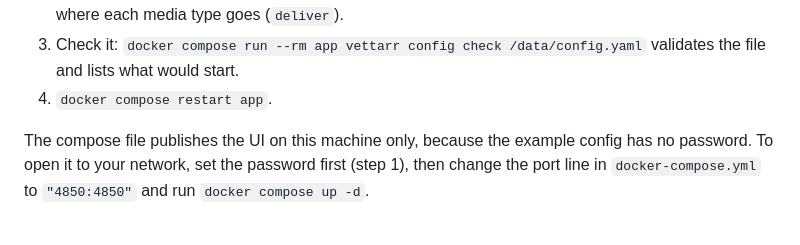
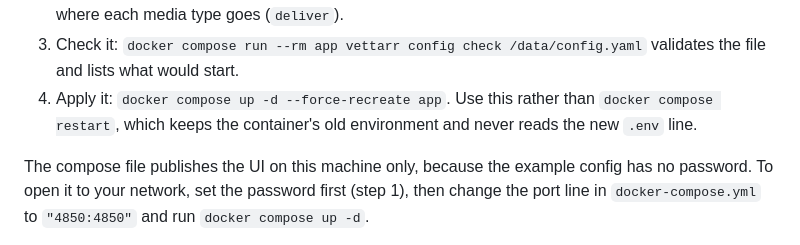
Before and after one commit to GeiserX/vettarr, a Markdown page: README.md, the part around the change. GitHub-like rendering.

Commit message:
docs(readme): recreate the app after setting the password, since restart keeps the old .env

```diff
--- a/README.md
+++ b/README.md
@@ -55,7 +55,7 @@ Then edit `data/config.yaml`:
 1. Set a password: `docker compose run --rm app vettarr web hash-password`, put the line it prints in `.env` as `WEB_PASSWORD_HASH=...`, and uncomment `web.auth` in the file.
 2. Add a source, the integrations you run (Prowlarr, qBittorrent, Radarr, Sonarr, Seerr, TMDB) and where each media type goes (`deliver`).
 3. Check it: `docker compose run --rm app vettarr config check /data/config.yaml` validates the file and lists what would start.
-4. `docker compose restart app`.
+4. Apply it: `docker compose up -d --force-recreate app`. Use this rather than `docker compose restart`, which keeps the container's old environment and never reads the new `.env` line.
 
 The compose file publishes the UI on this machine only, because the example config has no password. To open it to your network, set the password first (step 1), then change the port line in `docker-compose.yml` to `"4850:4850"` and run `docker compose up -d`.
 
```
